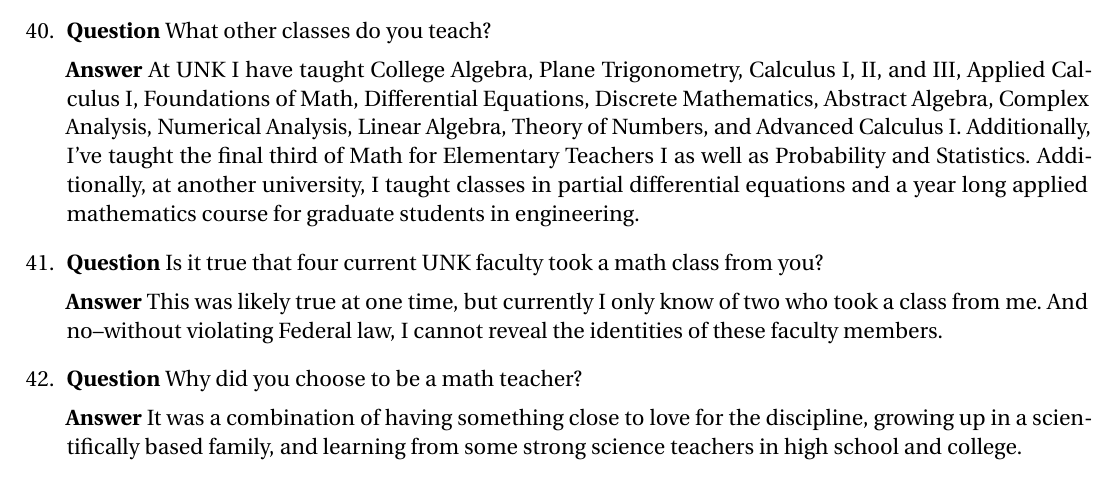
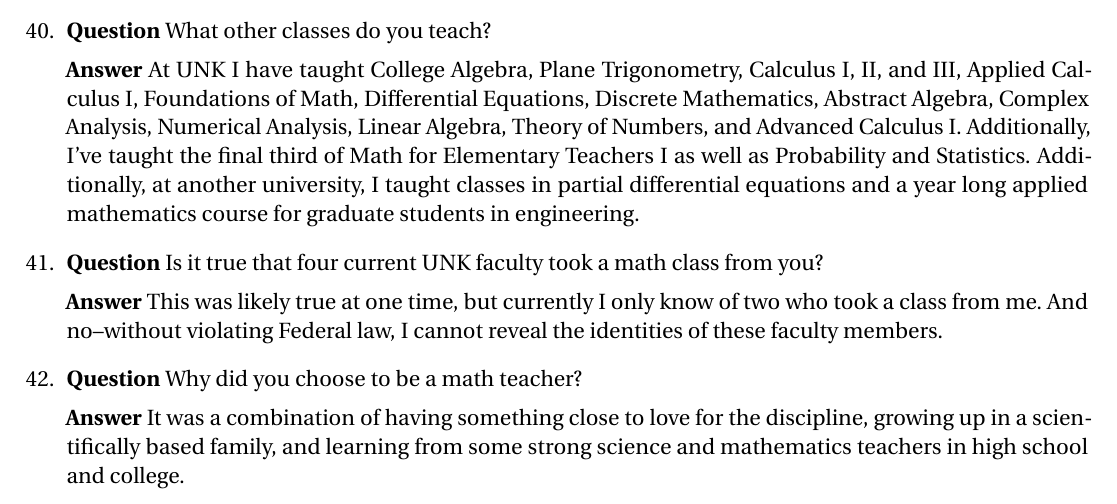
Before and after one commit to barton-willis/Calculus-I-, a LaTeX document (FAQ.tex): part of page 4 of 5, cut so that both start at the same text. Compiled offline with pdfLaTeX.

Commit message:
minor update

```diff
--- a/FAQ.tex
+++ b/FAQ.tex
@@ -338,7 +338,10 @@ we have \((-1)^{2/3} = ((-1)^2)^3 = 1^3 = 1\). But using principal branch, we ha
 
 \item  \textbf{Question} Why did you choose to be a math teacher?
 
-\textbf{Answer} It was a combination of having something close to love for the discipline, growing up in a scientifically based family, and learning from some strong science teachers in high school and college.
+\textbf{Answer} It was a combination of having something close to
+love for the discipline, growing up in a scientifically based
+family, and learning from some strong science and mathematics
+teachers in high school and college.
 
 
 \item \textbf{Question} Why do you like math so much?
```
Also changed, not shown: FAQ.pdf.
